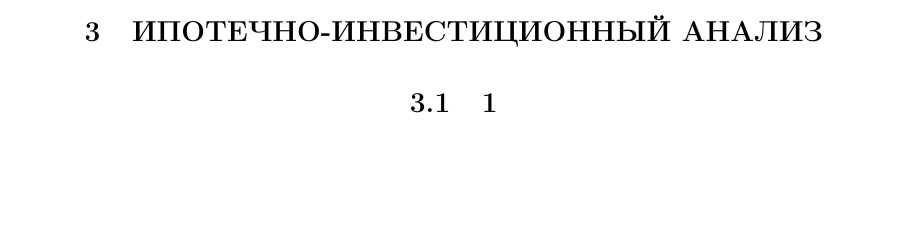
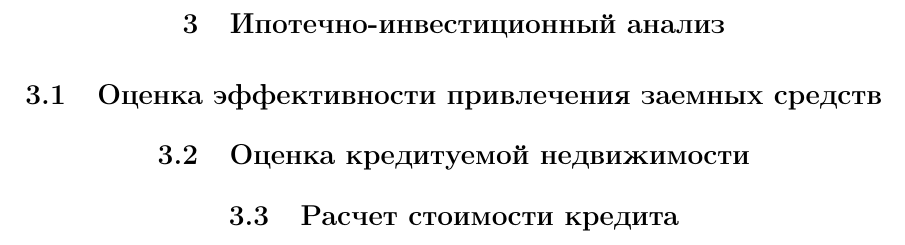
Before and after one commit to kuznetsov2/realty-economics, a LaTeX document (Main.tex, which reads 3glava.tex): part of page 14 of 16, cut at the place of the change, the shorter picture padded with empty space. Compiled offline with pdfLaTeX.

Commit message:
txs auto checkin

```diff
--- a/3glava.tex
+++ b/3glava.tex
@@ -1,2 +1,4 @@
-\section{ИПОТЕЧНО-ИНВЕСТИЦИОННЫЙ АНАЛИЗ}
-\subsection{1}
+\section{Ипотечно-инвестиционный анализ}
+\subsection{Оценка эффективности привлечения заемных средств}
+\subsection{Оценка кредитуемой недвижимости}
+\subsection{Расчет стоимости кредита}
```
